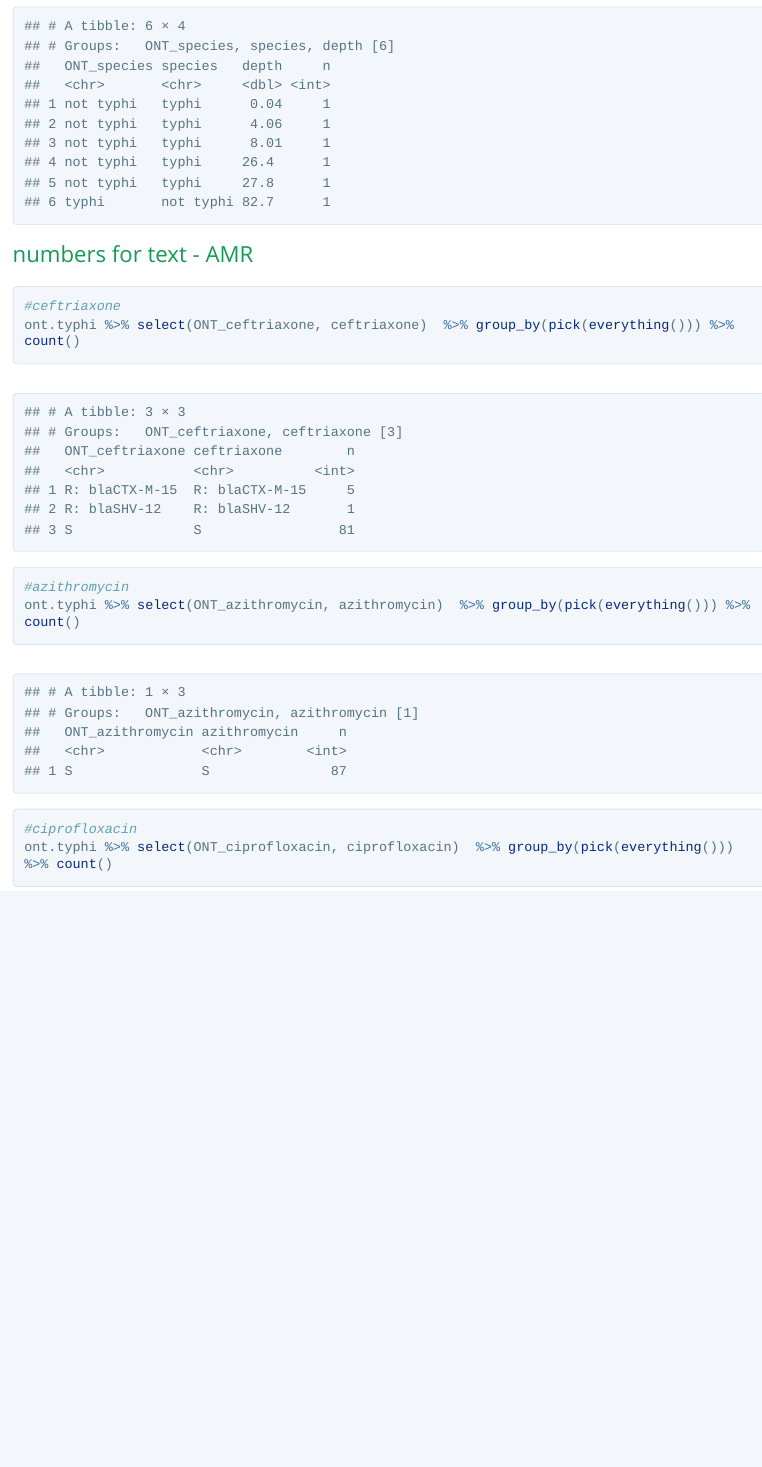
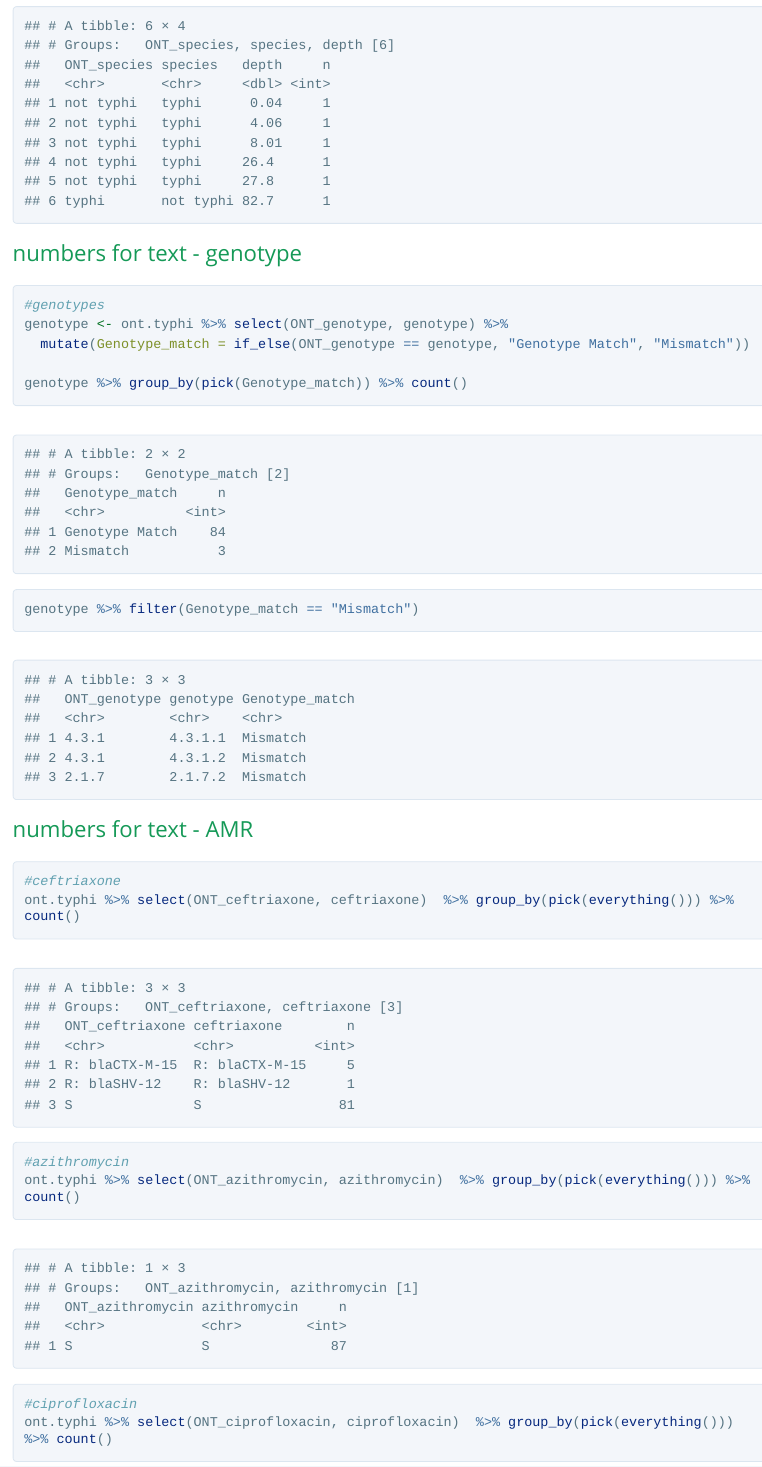
Before and after one commit to typhoidgenomics/TyphoidGenomicsConsortiumMykrobe, an R Markdown document (ONT/Mykrobe_ONT.Rmd): the page in a window 1100 px wide, from 2820 px down before the commit and from 2850 px down after it, so that both start at the same text. The pictures show the output file ONT/Mykrobe_ONT.html that the author committed with the source, opened offline; long lines of code are wrapped.

Commit message:
ONT update

````diff
--- a/ONT/Mykrobe_ONT.Rmd
+++ b/ONT/Mykrobe_ONT.Rmd
@@ -55,7 +55,16 @@ not.typhi %>% group_by(ONT_species,species,depth)  %>% count()
 
 
 ```
+# numbers for text - genotype
+```{r}
+#genotypes
+genotype <- ont.typhi %>% select(ONT_genotype, genotype) %>%
+  mutate(Genotype_match = if_else(ONT_genotype == genotype, "Genotype Match", "Mismatch"))
 
+genotype %>% group_by(pick(Genotype_match)) %>% count()
+
+genotype %>% filter(Genotype_match == "Mismatch")
+```
 # numbers for text - AMR
 ```{r}
 #ceftriaxone
````
Also changed, not shown: ONT/Mykrobe_ONT.html.
